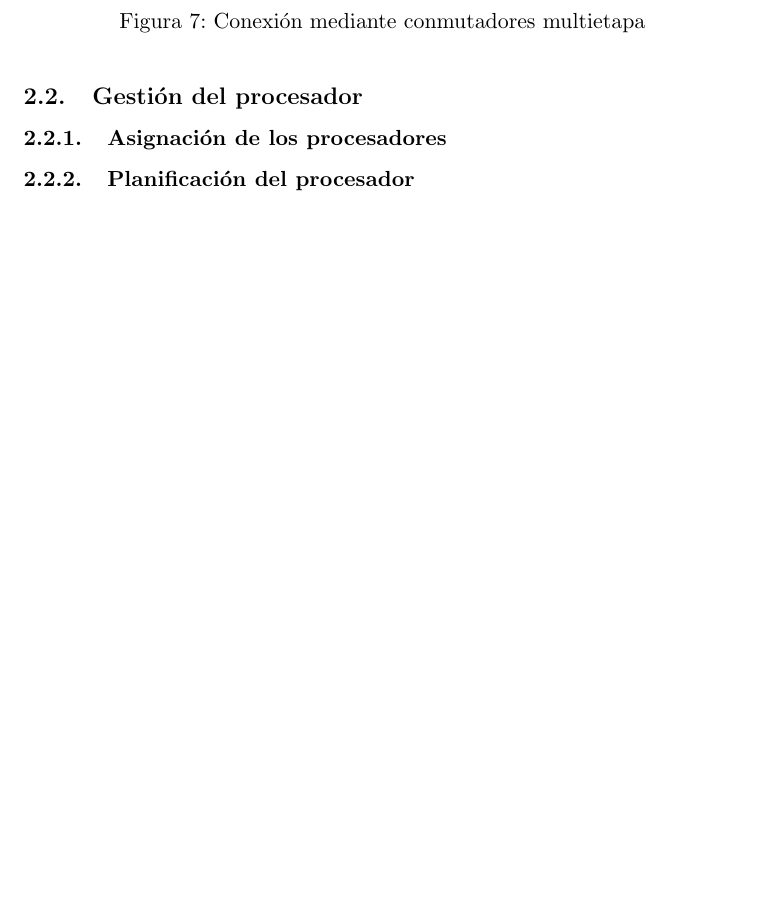
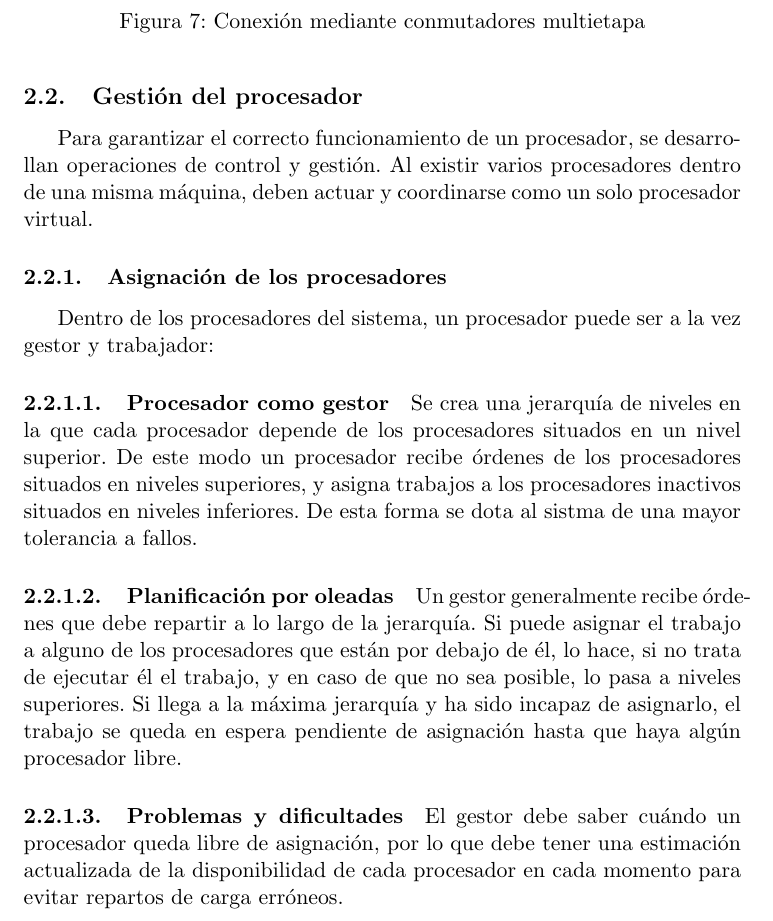
Before and after one commit to balonc/tex, a LaTeX document (Computación/Sistemas operativos distribuidos/sodist.tex): part of page 8 of 9 before the commit and part of page 8 of 10 after it, cut so that both start at the same text, the shorter picture padded with empty space. Compiled offline with pdfLaTeX.

Commit message:
Asignación de los procesadores

```diff
--- a/Computación/Sistemas operativos distribuidos/sodist.tex
+++ b/Computación/Sistemas operativos distribuidos/sodist.tex
@@ -12,8 +12,8 @@
 \usepackage{xcolor}
 \usepackage{subcaption}
 
-% \setcounter{secnumdepth}{5}
-% \setcounter{tocdepth}{5}
+\setcounter{secnumdepth}{5}
+\setcounter{tocdepth}{5}
 
 \title{{\scshape\Huge Sistemas Operativos Distribuidos \par}}
 \author{Francisco Javier Balón Aguilar}
@@ -260,7 +260,30 @@
 
     \subsection{Gestión del procesador}
 
+        Para garantizar el correcto funcionamiento de un procesador, se desarrollan operaciones de control y
+        gestión. Al existir varios procesadores dentro de una misma máquina, deben actuar y coordinarse como
+        un solo procesador virtual.
+
         \subsubsection{Asignación de los procesadores}
+
+            Dentro de los procesadores del sistema, un procesador puede ser a la vez gestor y trabajador:
+
+            \paragraph{Procesador como gestor} Se crea una jerarquía de niveles en la que cada procesador
+            depende de los procesadores situados en un nivel superior. De este modo un procesador recibe
+            órdenes de los procesadores situados en niveles superiores, y asigna trabajos a los
+            procesadores inactivos situados en niveles inferiores. De esta forma se dota al sistma de una
+            mayor tolerancia a fallos.
+
+            \paragraph{Planificación por oleadas} Un gestor generalmente recibe órdenes que debe repartir
+            a lo largo de la jerarquía. Si puede asignar el trabajo a alguno de los procesadores que están
+            por debajo de él, lo hace, si no trata de ejecutar él el trabajo, y en caso de que no sea
+            posible, lo pasa a niveles superiores. Si llega a la máxima jerarquía y ha sido incapaz de
+            asignarlo, el trabajo se queda en espera pendiente de asignación hasta que haya algún procesador
+            libre.
+
+            \paragraph{Problemas y dificultades} El gestor debe saber cuándo un procesador queda libre de
+            asignación, por lo que debe tener una estimación actualizada de la disponibilidad de cada
+            procesador en cada momento para evitar repartos de carga erróneos.
 
         \subsubsection{Planificación del procesador}
 
```
